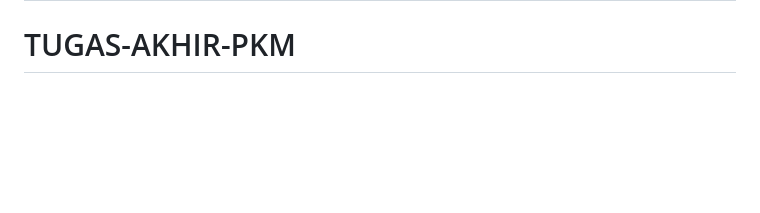
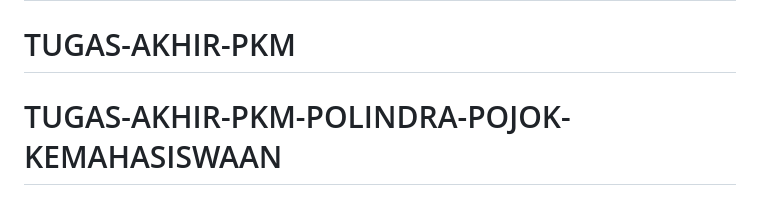
Before and after one commit to Rantika/PKM-POLINDRA, a Markdown page: README.md, the part around the change. Rendered like a GitHub page; blank space fills up the shorter version.

```diff
--- a/README.md
+++ b/README.md
@@ -65,3 +65,4 @@ The Laravel framework is open-sourced software licensed under the [MIT license](
 # PKM-POLINDRA
 # TUGAS-AKHIR-PKM
 # TUGAS-AKHIR-PKM
+# TUGAS-AKHIR-PKM-POLINDRA-POJOK-KEMAHASISWAAN
```
